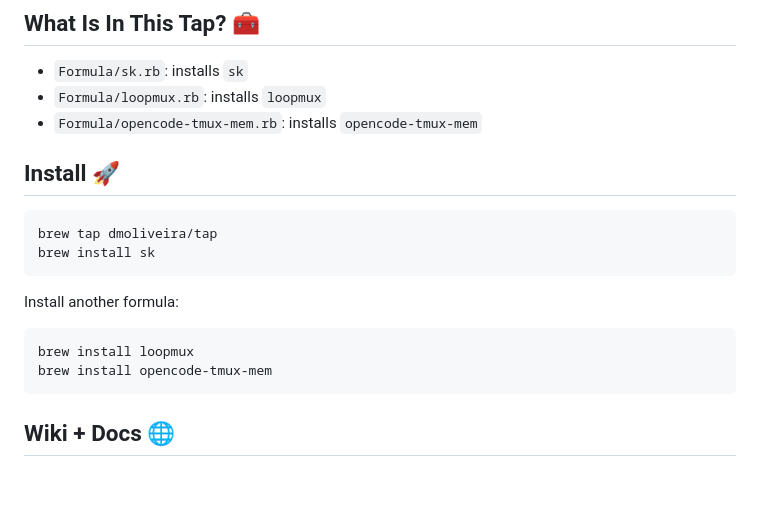
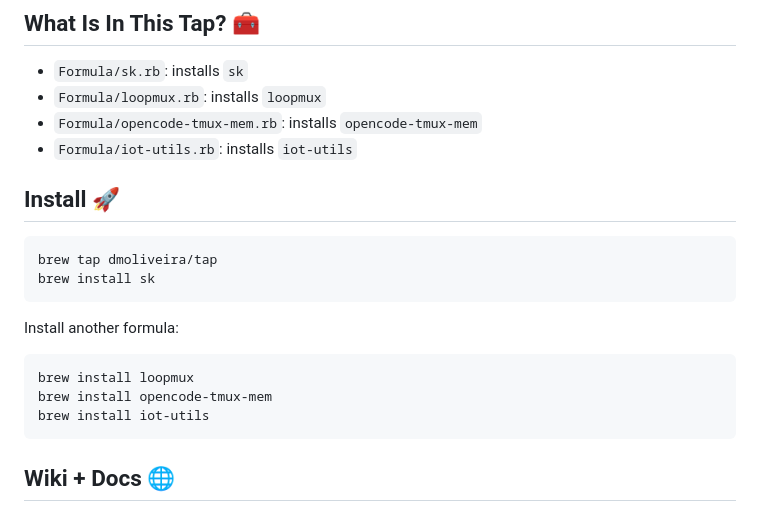
Before and after one commit to dmoliveira/homebrew-tap, a Markdown page: README.md, the part around the change. GitHub-like rendering; blank space fills up the shorter version.

Commit message:
docs: mention iot-utils install

````diff
--- a/README.md
+++ b/README.md
@@ -57,6 +57,7 @@ If this tap saves you time, please support maintenance in a visible, direct way:
 - `Formula/sk.rb`: installs `sk`
 - `Formula/loopmux.rb`: installs `loopmux`
 - `Formula/opencode-tmux-mem.rb`: installs `opencode-tmux-mem`
+- `Formula/iot-utils.rb`: installs `iot-utils`
 
 ## Install 🚀
 
@@ -70,6 +71,7 @@ Install another formula:
 ```bash
 brew install loopmux
 brew install opencode-tmux-mem
+brew install iot-utils
 ```
 
 ## Wiki + Docs 🌐
````
